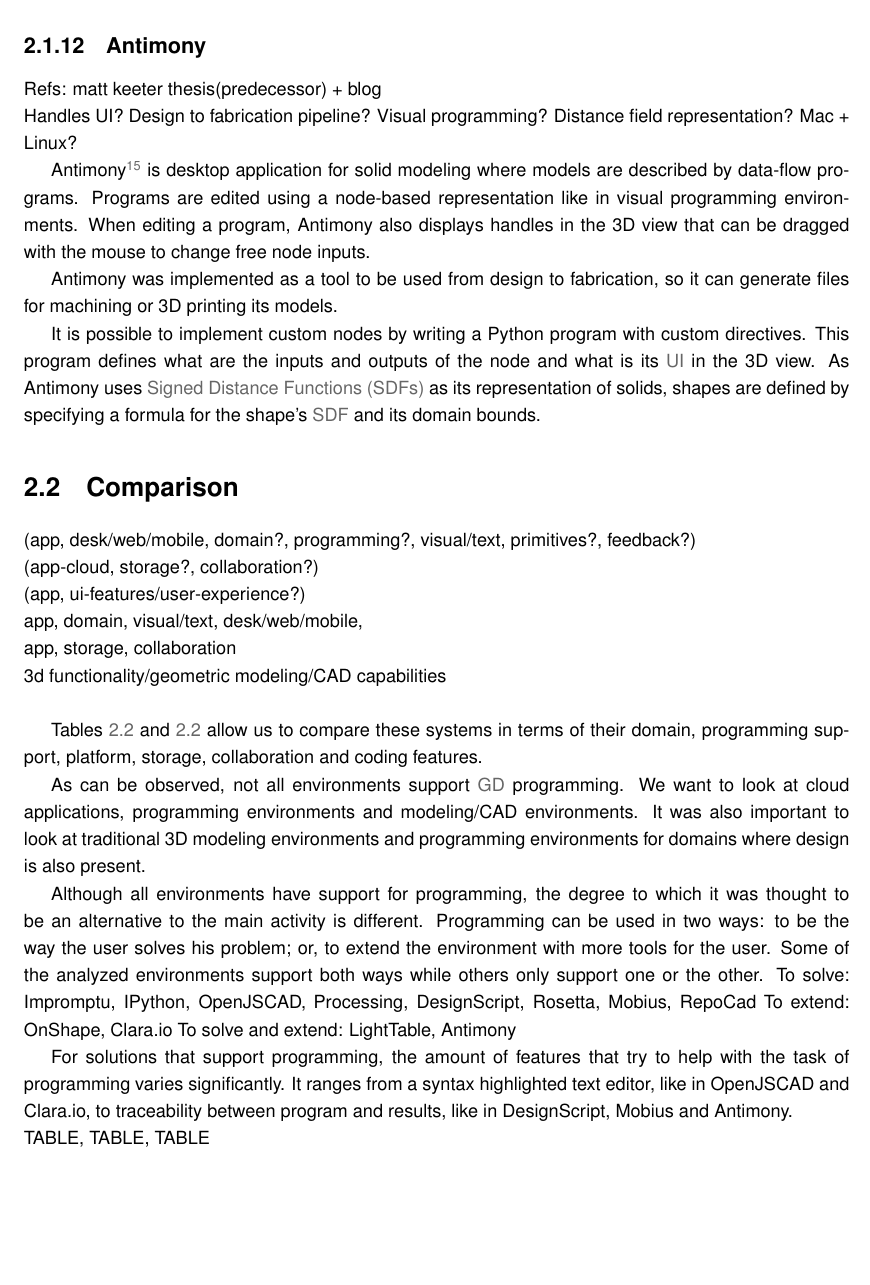
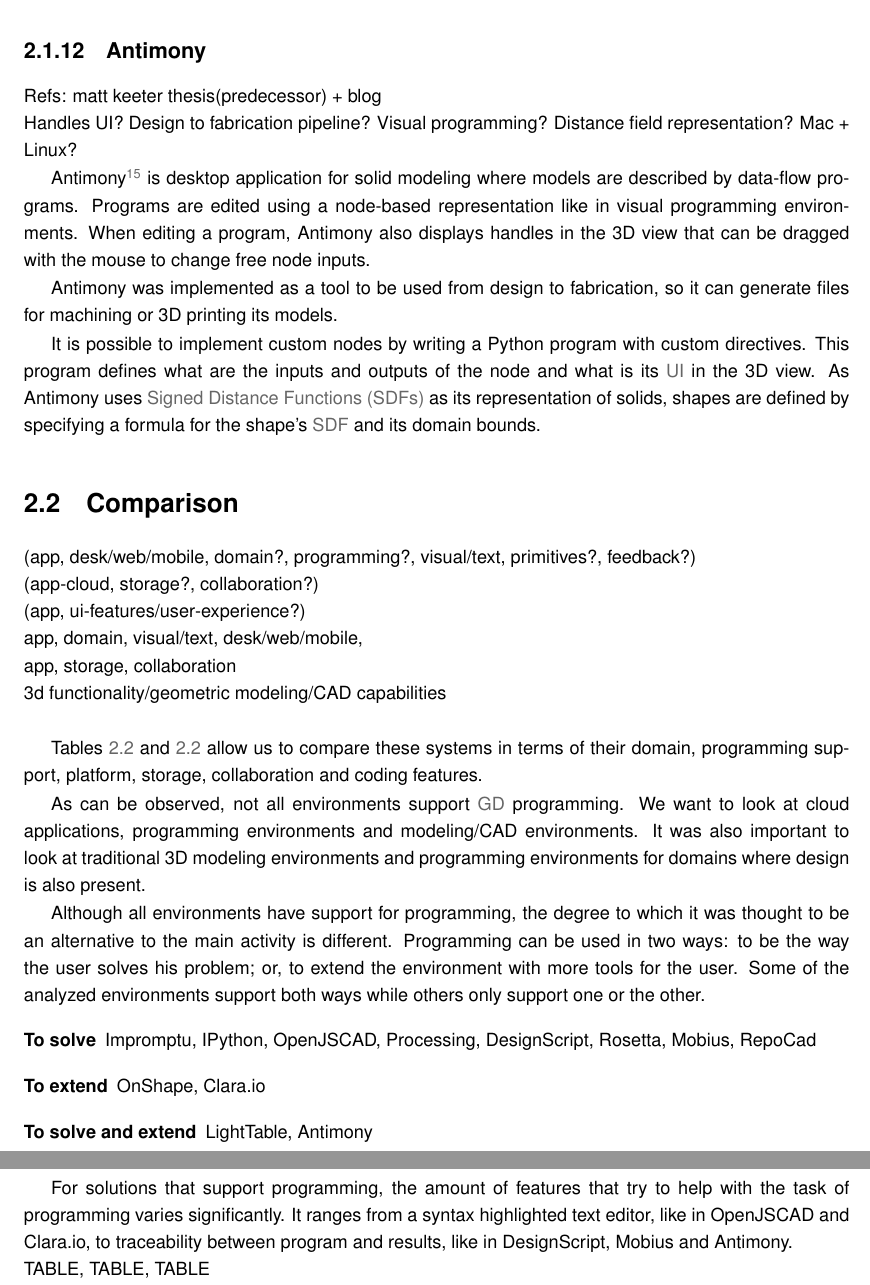
Before and after one commit to pafalium/master-thesis, a LaTeX thesis (dissertation/dissertation.tex, which reads dissertation/chapters/background.tex): part of page 34 of 53 before the commit and two parts of pages 34 and 36 of 53 after it, the two joined at a grey line, cut so that both start at the same text, the shorter picture padded with empty space. Compiled offline with pdfLaTeX.

Commit message:
Comments on Background comparison.

```diff
--- a/dissertation/chapters/background.tex
+++ b/dissertation/chapters/background.tex
@@ -455,9 +456,11 @@
 Although all environments have support for programming, the degree to which it was thought to be an alternative to the main activity is different.
 Programming can be used in two ways: to be the way the user solves his problem; or, to extend the environment with more tools for the user.
 Some of the analyzed environments support both ways while others only support one or the other.
-To solve: Impromptu, IPython, OpenJSCAD, Processing, DesignScript, Rosetta, Mobius, RepoCad
-To extend: OnShape, Clara.io
-To solve and extend: LightTable, Antimony
+\begin{description}
+	\item[To solve] Impromptu, IPython, OpenJSCAD, Processing, DesignScript, Rosetta, Mobius, RepoCad
+	\item[To extend] OnShape, Clara.io
+	\item[To solve and extend] LightTable, Antimony
+\end{description}
 
 For solutions that support programming, the amount of features that try to help with the task of programming varies significantly.
 It ranges from a syntax highlighted text editor, like in OpenJSCAD and Clara.io, to traceability between program and results, like in DesignScript, Mobius and Antimony.
```
Also changed, not shown: dissertation/chapters/background.tex (3 more changed lines).
